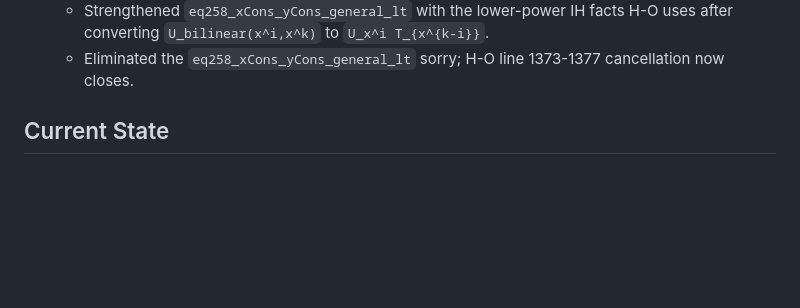
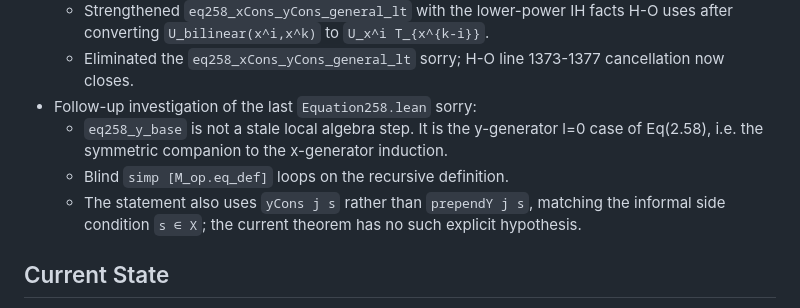
Before and after one commit to tobiasosborne/af-tests, a Markdown page: HANDOFF.md, the part around the change. Drawn GitHub-style; blank space fills up the shorter version.

Commit message:
Document Equation258 y-base blocker

```diff
--- a/HANDOFF.md
+++ b/HANDOFF.md
@@ -24,6 +24,14 @@
     H-O uses after converting `U_bilinear(x^i,x^k)` to `U_x^i T_{x^{k-i}}`.
   - Eliminated the `eq258_xCons_yCons_general_lt` sorry; H-O line 1373-1377
     cancellation now closes.
+- Follow-up investigation of the last `Equation258.lean` sorry:
+  - `eq258_y_base` is not a stale local algebra step. It is the y-generator
+    l=0 case of Eq(2.58), i.e. the symmetric companion to the x-generator
+    induction.
+  - Blind `simp [M_op.eq_def]` loops on the recursive definition.
+  - The statement also uses `yCons j s` rather than `prependY j s`, matching
+    the informal side condition `s ∈ X`; the current theorem has no such
+    explicit hypothesis.
 
 ## Current State
 - Build status: passing (`lake build AfTests 2>&1 | tail -40`, 1915 jobs).
```
